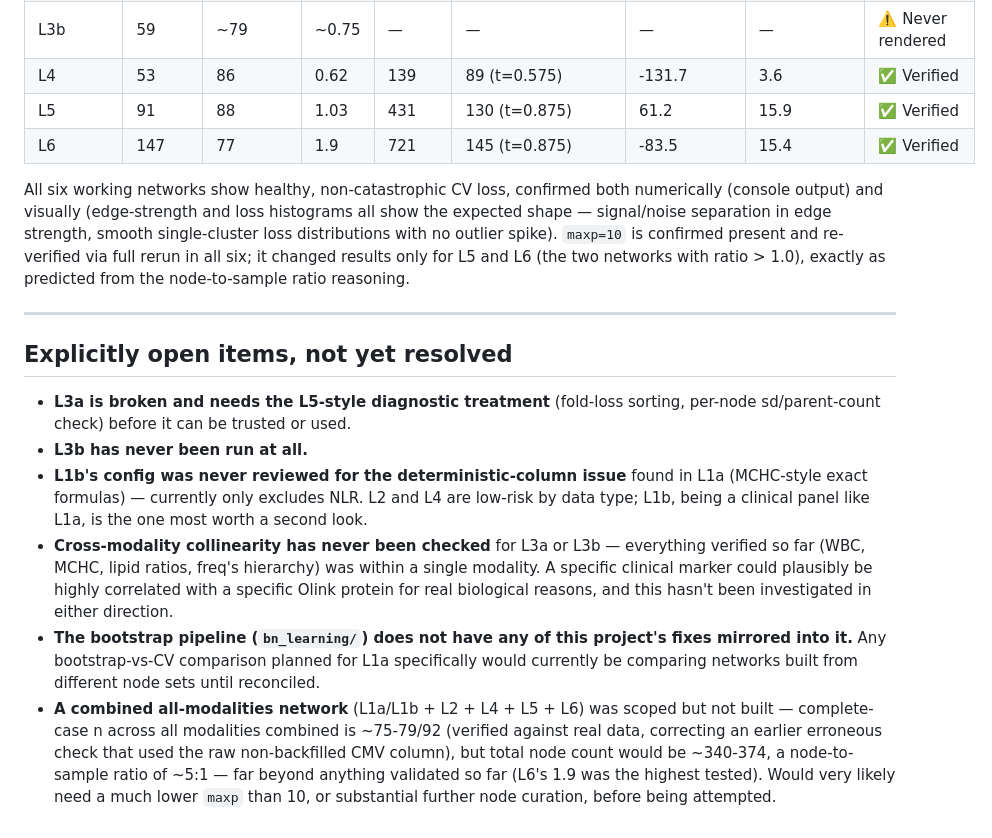
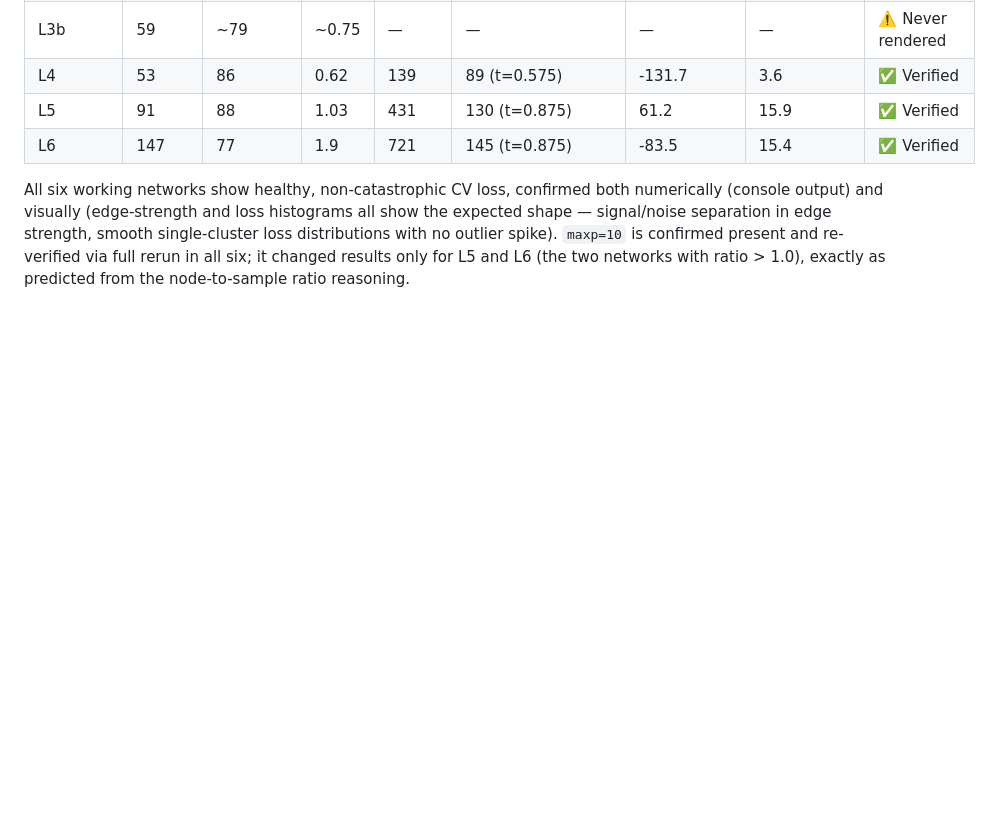
Before and after one commit to annajli/bayomics, a Markdown page: bn_cv/README.md, the part around the change. GitHub-like rendering; blank space fills up the shorter version.

```diff
--- a/bn_cv/README.md
+++ b/bn_cv/README.md
@@ -324,32 +324,3 @@ strength, smooth single-cluster loss distributions with no outlier spike).
 `maxp=10` is confirmed present and re-verified via full rerun in all six;
 it changed results only for L5 and L6 (the two networks with ratio > 1.0),
 exactly as predicted from the node-to-sample ratio reasoning.
-
----
-
-## Explicitly open items, not yet resolved
-
-- **L3a is broken and needs the L5-style diagnostic treatment** (fold-loss
-  sorting, per-node sd/parent-count check) before it can be trusted or used.
-- **L3b has never been run at all.**
-- **L1b's config was never reviewed for the deterministic-column issue**
-  found in L1a (MCHC-style exact formulas) — currently only excludes NLR.
-  L2 and L4 are low-risk by data type; L1b, being a clinical panel like
-  L1a, is the one most worth a second look.
-- **Cross-modality collinearity has never been checked** for L3a or L3b —
-  everything verified so far (WBC, MCHC, lipid ratios, freq's hierarchy)
-  was within a single modality. A specific clinical marker could plausibly
-  be highly correlated with a specific Olink protein for real biological
-  reasons, and this hasn't been investigated in either direction.
-- **The bootstrap pipeline (`bn_learning/`) does not have any of this
-  project's fixes mirrored into it.** Any bootstrap-vs-CV comparison
-  planned for L1a specifically would currently be comparing networks built
-  from different node sets until reconciled.
-- **A combined all-modalities network** (L1a/L1b + L2 + L4 + L5 + L6) was
-  scoped but not built — complete-case n across all modalities combined is
-  ~75-79/92 (verified against real data, correcting an earlier erroneous
-  check that used the raw non-backfilled CMV column), but total node count
-  would be ~340-374, a node-to-sample ratio of ~5:1 — far beyond anything
-  validated so far (L6's 1.9 was the highest tested). Would very likely
-  need a much lower `maxp` than 10, or substantial further node curation,
-  before being attempted.
```
